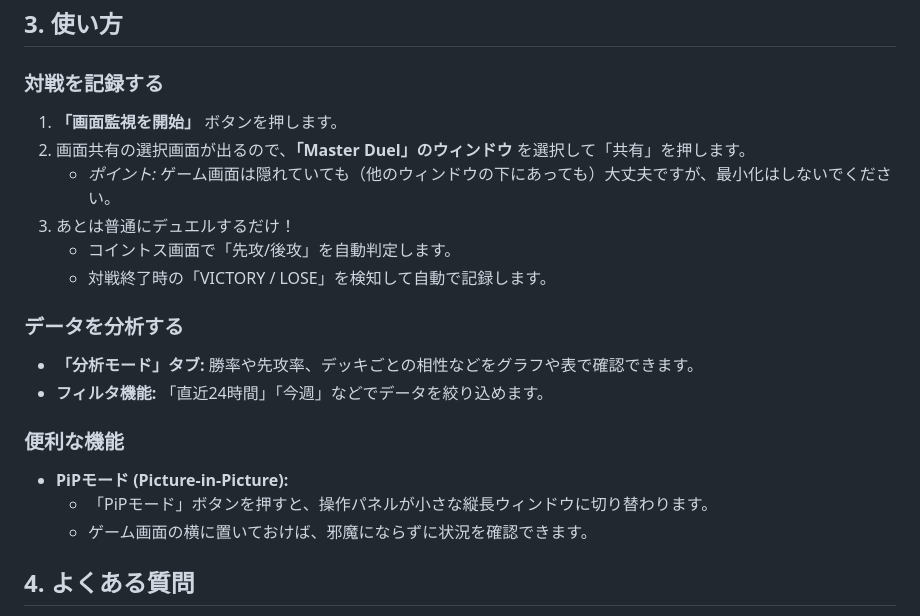
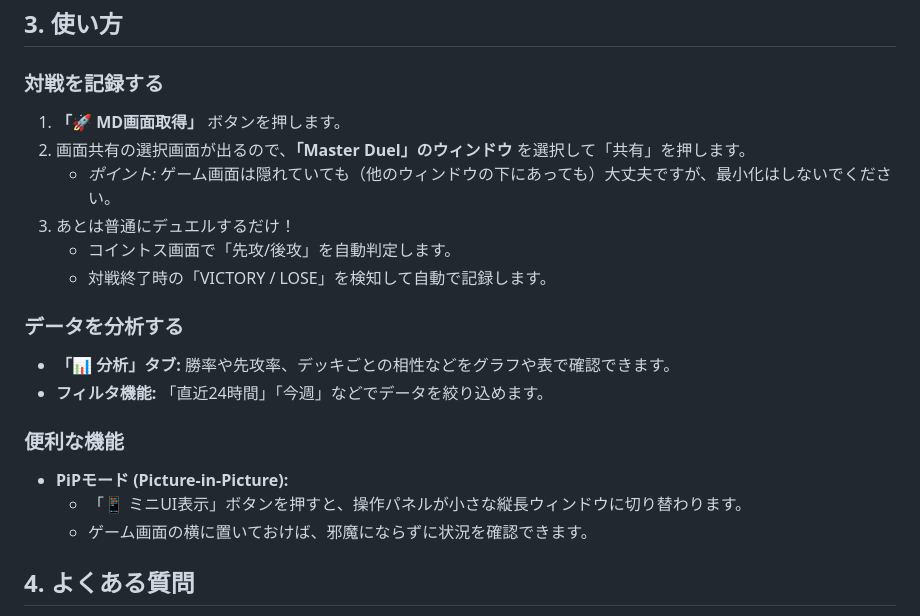
Before and after one commit to YuKomaSAN/md-tracker, a Markdown page: USER_GUIDE.md, the part around the change. Drawn GitHub-style.

Commit message:
Update UI terminology in user guide

```diff
--- a/USER_GUIDE.md
+++ b/USER_GUIDE.md
@@ -52,7 +52,7 @@ MD Trackerは、遊戯王マスターデュエルの対戦結果（勝敗、コ
 
 ### 対戦を記録する
 
-1.  **「画面監視を開始」** ボタンを押します。
+1.  **「🚀 MD画面取得」** ボタンを押します。
 2.  画面共有の選択画面が出るので、**「Master Duel」のウィンドウ** を選択して「共有」を押します。
     *   *ポイント:* ゲーム画面は隠れていても（他のウィンドウの下にあっても）大丈夫ですが、最小化はしないでください。
 3.  あとは普通にデュエルするだけ！
@@ -61,13 +61,13 @@ MD Trackerは、遊戯王マスターデュエルの対戦結果（勝敗、コ
 
 ### データを分析する
 
-*   **「分析モード」タブ:** 勝率や先攻率、デッキごとの相性などをグラフや表で確認できます。
+*   **「📊 分析」タブ:** 勝率や先攻率、デッキごとの相性などをグラフや表で確認できます。
 *   **フィルタ機能:** 「直近24時間」「今週」などでデータを絞り込めます。
 
 ### 便利な機能
 
 *   **PiPモード (Picture-in-Picture):**
-    *   「PiPモード」ボタンを押すと、操作パネルが小さな縦長ウィンドウに切り替わります。
+    *   「📱 ミニUI表示」ボタンを押すと、操作パネルが小さな縦長ウィンドウに切り替わります。
     *   ゲーム画面の横に置いておけば、邪魔にならずに状況を確認できます。
 
 ## 4. よくある質問
```
